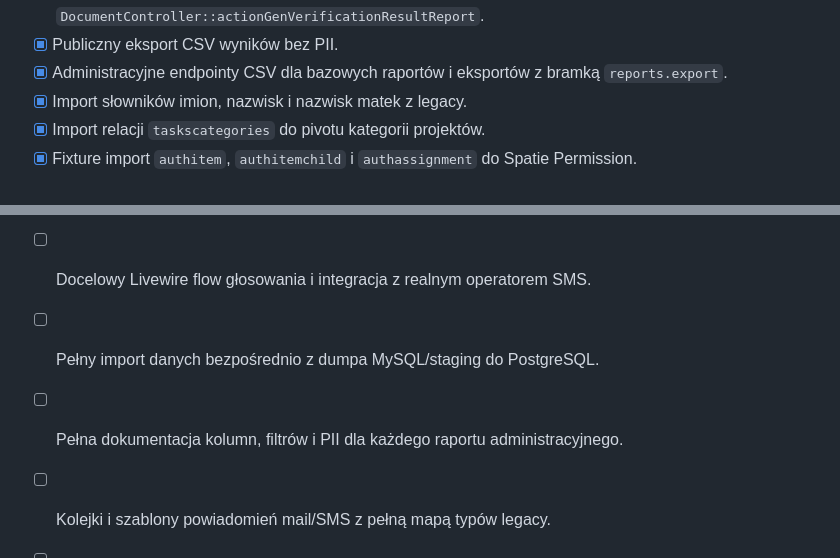
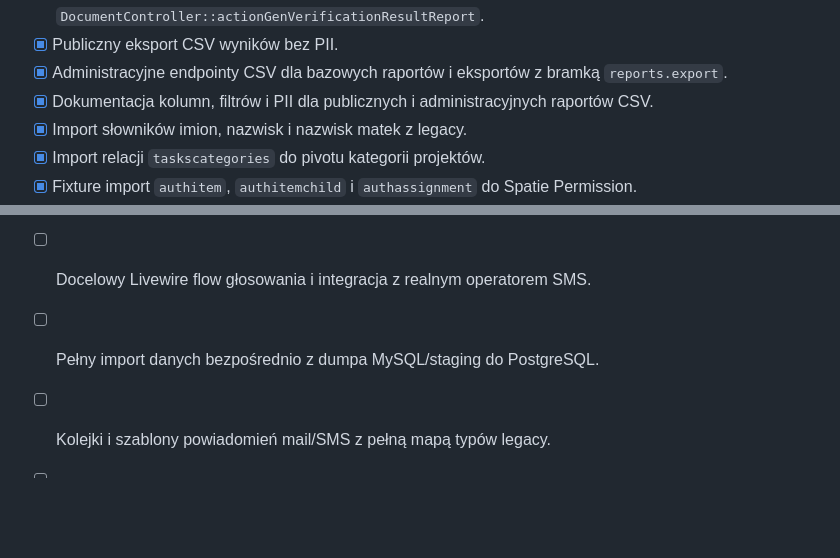
Before and after one commit to Micwoz004/project2, a Markdown page: docs/ai/05-functional-parity-checklist.md, 2 parts joined by grey strips. GitHub-like rendering; blank space fills up the shorter version.

Commit message:
[master] Udokumentowano kolumny i PII raportow.

```diff
--- a/docs/ai/05-functional-parity-checklist.md
+++ b/docs/ai/05-functional-parity-checklist.md
@@ -68,6 +68,7 @@
 - [x] Manifest CSV paczki wyników weryfikacji zgodny z selekcją `DocumentController::actionGenVerificationResultReport`.
 - [x] Publiczny eksport CSV wyników bez PII.
 - [x] Administracyjne endpointy CSV dla bazowych raportów i eksportów z bramką `reports.export`.
+- [x] Dokumentacja kolumn, filtrów i PII dla publicznych i administracyjnych raportów CSV.
 - [x] Import słowników imion, nazwisk i nazwisk matek z legacy.
 - [x] Import relacji `taskscategories` do pivotu kategorii projektów.
 - [x] Fixture import `authitem`, `authitemchild` i `authassignment` do Spatie Permission.
@@ -135,7 +136,6 @@
 - [ ] UI historii wersji kart weryfikacji i administracyjny podgląd agregacji wielu departamentów.
 - [ ] Docelowy Livewire flow głosowania i integracja z realnym operatorem SMS.
 - [ ] Pełny import danych bezpośrednio z dumpa MySQL/staging do PostgreSQL.
-- [ ] Pełna dokumentacja kolumn, filtrów i PII dla każdego raportu administracyjnego.
 - [ ] Kolejki i szablony powiadomień mail/SMS z pełną mapą typów legacy.
 - [ ] Pełny import przypisań ról/uprawnień z dumpa legacy.
 - [ ] Pełny import użytkowników, departamentów i RBAC bezpośrednio z dumpa legacy.
```
Also changed, not shown: 1 other file.
